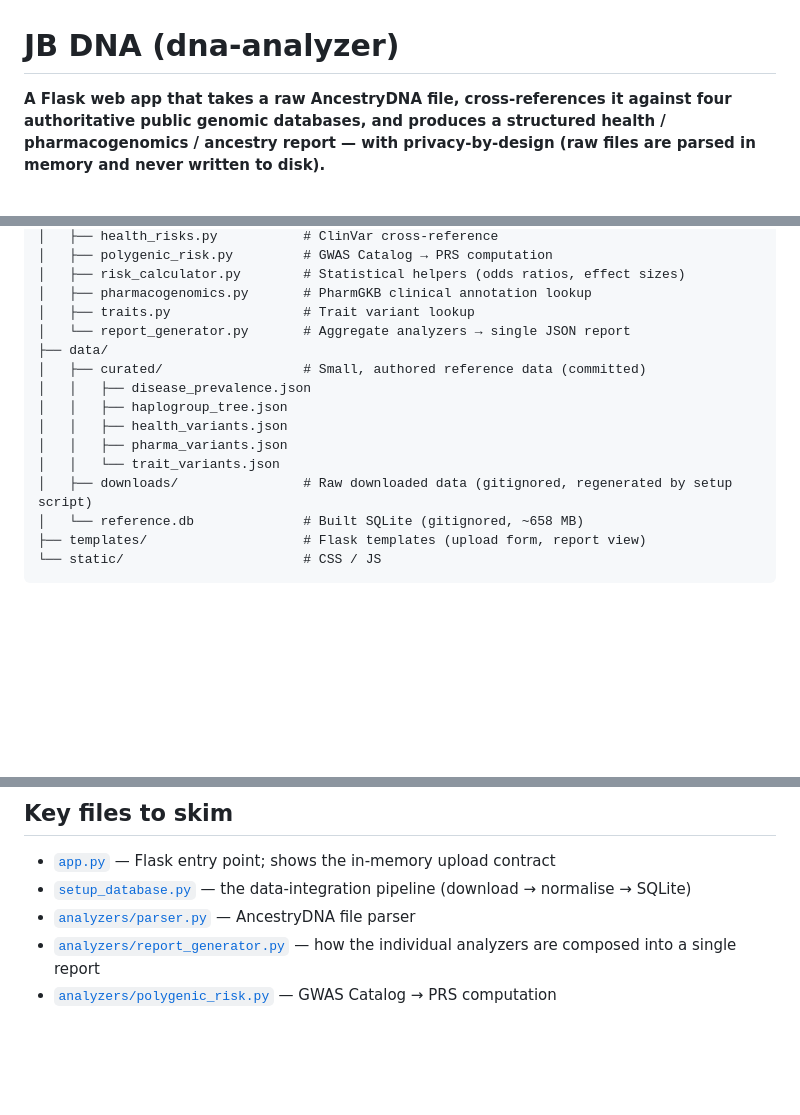
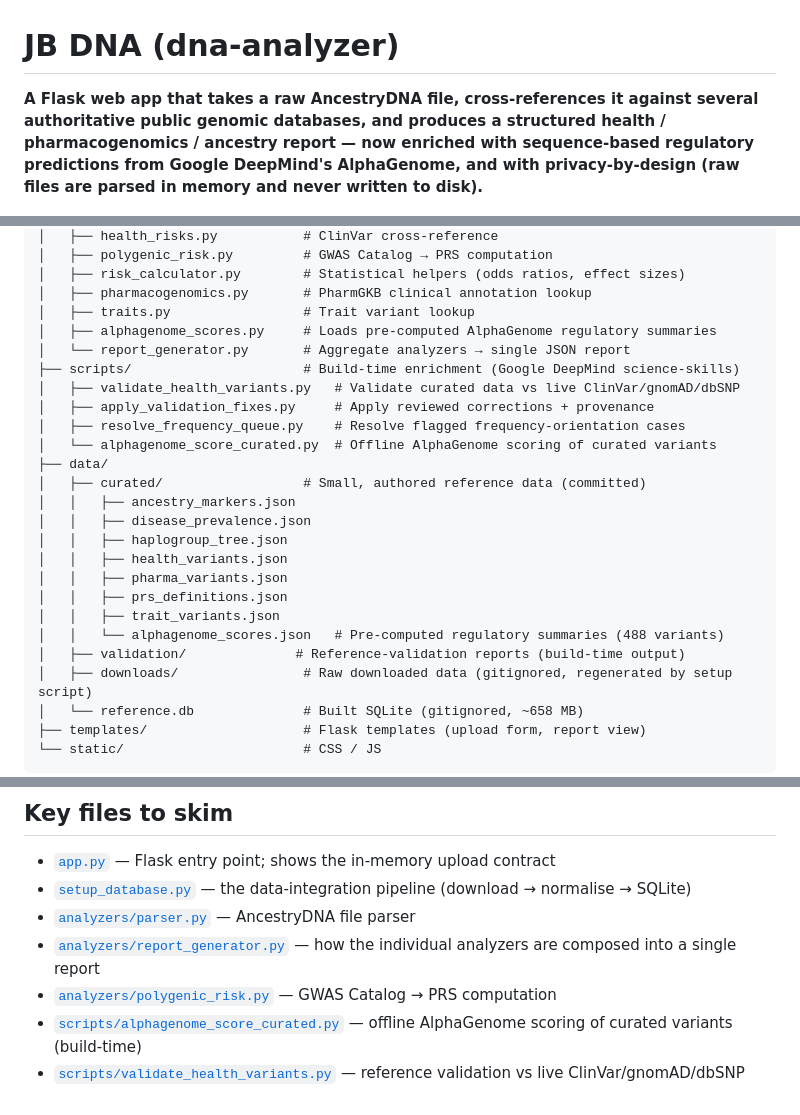
Before and after one commit to FromArkZoo/dna-analyzer, a Markdown page: README.md, 3 parts joined by grey strips. Drawn GitHub-style; blank space fills up the shorter version.

Commit message:
Update README: GDM science-skills validation + AlphaGenome regulatory enrichment
Co-Authored-By: Claude Opus 4.8 (1M context) <noreply@anthropic.com>

```diff
--- a/README.md
+++ b/README.md
@@ -1,6 +1,6 @@
 # JB DNA (dna-analyzer)
 
-**A Flask web app that takes a raw AncestryDNA file, cross-references it against four authoritative public genomic databases, and produces a structured health / pharmacogenomics / ancestry report — with privacy-by-design (raw files are parsed in memory and never written to disk).**
+**A Flask web app that takes a raw AncestryDNA file, cross-references it against several authoritative public genomic databases, and produces a structured health / pharmacogenomics / ancestry report — now enriched with sequence-based regulatory predictions from Google DeepMind's AlphaGenome, and with privacy-by-design (raw files are parsed in memory and never written to disk).**
 
 ![JB DNA — Overview dashboard with risk-severity donut, drug sensitivity panel, top traits, and aggregate variant stats](screenshot.png)
 
@@ -37,14 +38,24 @@ dna-analyzer/
 │   ├── risk_calculator.py        # Statistical helpers (odds ratios, effect sizes)
 │   ├── pharmacogenomics.py       # PharmGKB clinical annotation lookup
 │   ├── traits.py                 # Trait variant lookup
+│   ├── alphagenome_scores.py     # Loads pre-computed AlphaGenome regulatory summaries
 │   └── report_generator.py       # Aggregate analyzers → single JSON report
+├── scripts/                      # Build-time enrichment (Google DeepMind science-skills)
+│   ├── validate_health_variants.py   # Validate curated data vs live ClinVar/gnomAD/dbSNP
+│   ├── apply_validation_fixes.py     # Apply reviewed corrections + provenance
+│   ├── resolve_frequency_queue.py    # Resolve flagged frequency-orientation cases
+│   └── alphagenome_score_curated.py  # Offline AlphaGenome scoring of curated variants
 ├── data/
 │   ├── curated/                  # Small, authored reference data (committed)
+│   │   ├── ancestry_markers.json
 │   │   ├── disease_prevalence.json
 │   │   ├── haplogroup_tree.json
 │   │   ├── health_variants.json
 │   │   ├── pharma_variants.json
-│   │   └── trait_variants.json
+│   │   ├── prs_definitions.json
+│   │   ├── trait_variants.json
+│   │   └── alphagenome_scores.json   # Pre-computed regulatory summaries (488 variants)
+│   ├── validation/              # Reference-validation reports (build-time output)
 │   ├── downloads/                # Raw downloaded data (gitignored, regenerated by setup script)
 │   └── reference.db              # Built SQLite (gitignored, ~658 MB)
 ├── templates/                    # Flask templates (upload form, report view)
@@ -125,3 +148,5 @@ Upload an AncestryDNA raw data file via the web UI and view the generated report
 - [`analyzers/parser.py`](analyzers/parser.py) — AncestryDNA file parser
 - [`analyzers/report_generator.py`](analyzers/report_generator.py) — how the individual analyzers are composed into a single report
 - [`analyzers/polygenic_risk.py`](analyzers/polygenic_risk.py) — GWAS Catalog → PRS computation
+- [`scripts/alphagenome_score_curated.py`](scripts/alphagenome_score_curated.py) — offline AlphaGenome scoring of curated variants (build-time)
+- [`scripts/validate_health_variants.py`](scripts/validate_health_variants.py) — reference validation vs live ClinVar/gnomAD/dbSNP
```
Also changed, not shown: other parts of README.md (+15 -2 lines).
